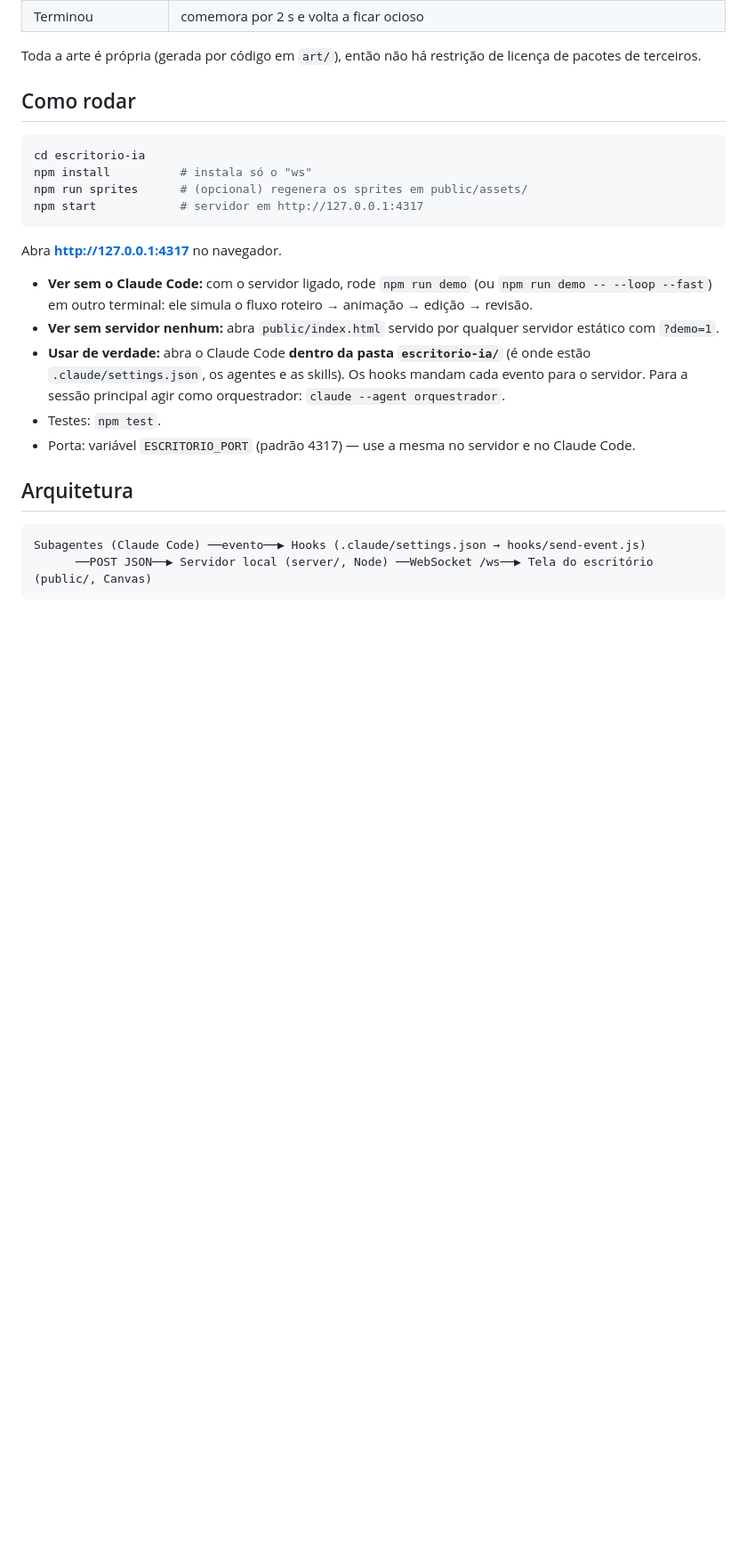
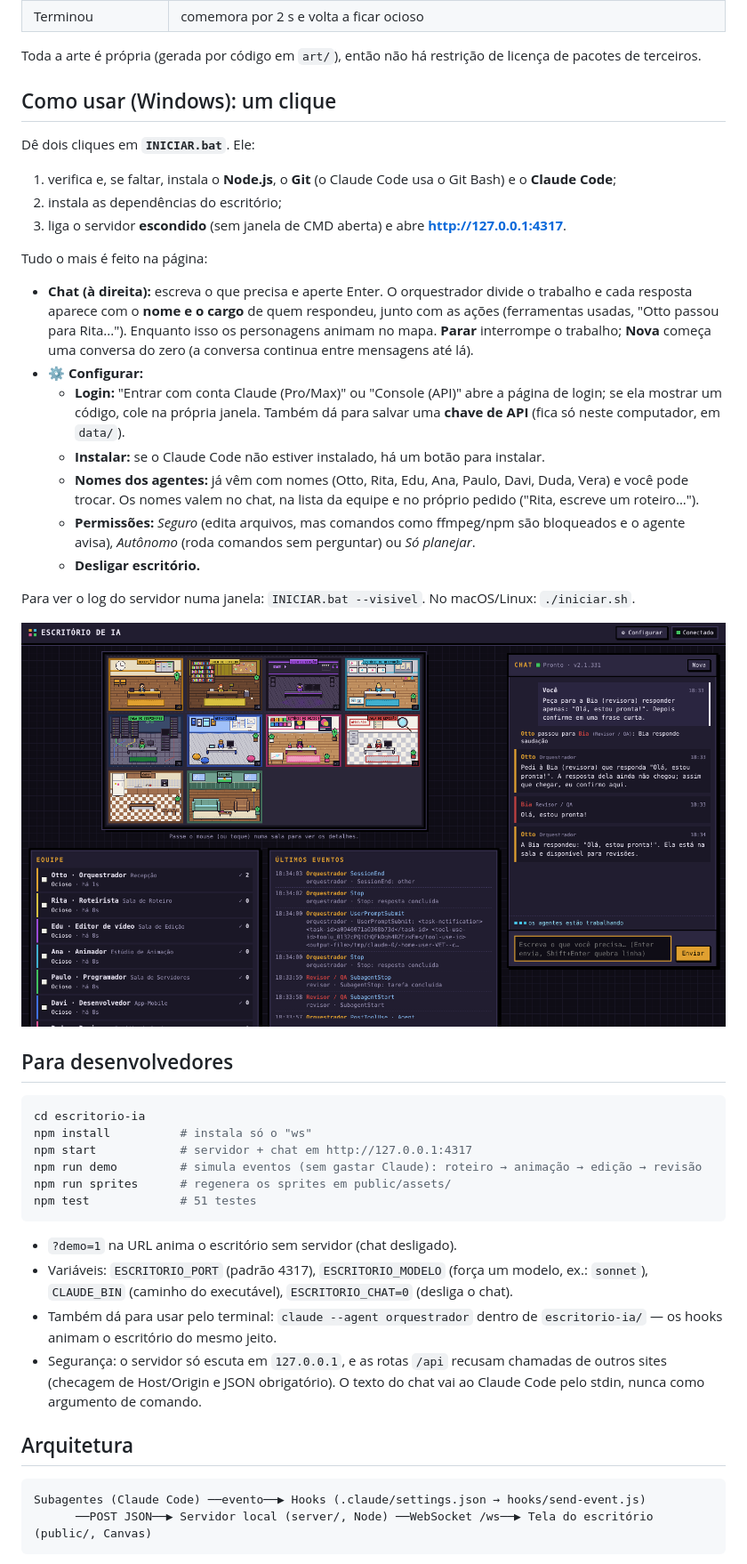
Before and after one commit to BNBrasil/VET--cl-nica-veterin-ria, a Markdown page: escritorio-ia/README.md, the part around one of its changes. Shown at 89% size. Drawn GitHub-style; pictures changed too: escritorio-ia/docs/chat.png (added); blank space fills up the shorter version.

````diff
--- a/escritorio-ia/README.md
+++ b/escritorio-ia/README.md
@@ -16,25 +16,54 @@ O personagem anima conforme o que o agente está fazendo:
 
 Toda a arte é própria (gerada por código em `art/`), então não há restrição de licença de pacotes de terceiros.
 
-## Como rodar
+## Como usar (Windows): um clique
+
+Dê dois cliques em **`INICIAR.bat`**. Ele:
+
+1. verifica e, se faltar, instala o **Node.js**, o **Git** (o Claude Code usa o Git Bash) e o **Claude Code**;
+2. instala as dependências do escritório;
+3. liga o servidor **escondido** (sem janela de CMD aberta) e abre **http://127.0.0.1:4317**.
+
+Tudo o mais é feito na página:
+
+- **Chat (à direita):** escreva o que precisa e aperte Enter. O orquestrador divide o trabalho e cada
+  resposta aparece com o **nome e o cargo** de quem respondeu, junto com as ações (ferramentas usadas,
+  "Otto passou para Rita..."). Enquanto isso os personagens animam no mapa. **Parar** interrompe o
+  trabalho; **Nova** começa uma conversa do zero (a conversa continua entre mensagens até lá).
+- **⚙ Configurar:**
+  - **Login:** "Entrar com conta Claude (Pro/Max)" ou "Console (API)" abre a página de login; se ela
+    mostrar um código, cole na própria janela. Também dá para salvar uma **chave de API** (fica só neste
+    computador, em `data/`).
+  - **Instalar:** se o Claude Code não estiver instalado, há um botão para instalar.
+  - **Nomes dos agentes:** já vêm com nomes (Otto, Rita, Edu, Ana, Paulo, Davi, Duda, Vera) e você pode
+    trocar. Os nomes valem no chat, na lista da equipe e no próprio pedido ("Rita, escreve um roteiro...").
+  - **Permissões:** *Seguro* (edita arquivos, mas comandos como ffmpeg/npm são bloqueados e o agente avisa),
+    *Autônomo* (roda comandos sem perguntar) ou *Só planejar*.
+  - **Desligar escritório.**
+
+Para ver o log do servidor numa janela: `INICIAR.bat --visivel`. No macOS/Linux: `./iniciar.sh`.
+
+![Chat com os agentes](docs/chat.png)
+
+## Para desenvolvedores
 
 ```bash
 cd escritorio-ia
 npm install          # instala só o "ws"
-npm run sprites      # (opcional) regenera os sprites em public/assets/
-npm start            # servidor em http://127.0.0.1:4317
+npm start            # servidor + chat em http://127.0.0.1:4317
+npm run demo         # simula eventos (sem gastar Claude): roteiro → animação → edição → revisão
+npm run sprites      # regenera os sprites em public/assets/
+npm test             # 51 testes
 ```
 
-Abra **http://127.0.0.1:4317** no navegador.
-
-- **Ver sem o Claude Code:** com o servidor ligado, rode `npm run demo` (ou `npm run demo -- --loop --fast`)
-  em outro terminal: ele simula o fluxo roteiro → animação → edição → revisão.
-- **Ver sem servidor nenhum:** abra `public/index.html` servido por qualquer servidor estático com `?demo=1`.
-- **Usar de verdade:** abra o Claude Code **dentro da pasta `escritorio-ia/`** (é onde estão
-  `.claude/settings.json`, os agentes e as skills). Os hooks mandam cada evento para o servidor.
-  Para a sessão principal agir como orquestrador: `claude --agent orquestrador`.
-- Testes: `npm test`.
-- Porta: variável `ESCRITORIO_PORT` (padrão 4317) — use a mesma no servidor e no Claude Code.
+- `?demo=1` na URL anima o escritório sem servidor (chat desligado).
+- Variáveis: `ESCRITORIO_PORT` (padrão 4317), `ESCRITORIO_MODELO` (força um modelo, ex.: `sonnet`),
+  `CLAUDE_BIN` (caminho do executável), `ESCRITORIO_CHAT=0` (desliga o chat).
+- Também dá para usar pelo terminal: `claude --agent orquestrador` dentro de `escritorio-ia/` — os hooks
+  animam o escritório do mesmo jeito.
+- Segurança: o servidor só escuta em `127.0.0.1`, e as rotas `/api` recusam chamadas de outros sites
+  (checagem de Host/Origin e JSON obrigatório). O texto do chat vai ao Claude Code pelo stdin, nunca
+  como argumento de comando.
 
 ## Arquitetura
 
````
Also changed, not shown: other parts of escritorio-ia/README.md (+4 -1 lines), 12 other files.
